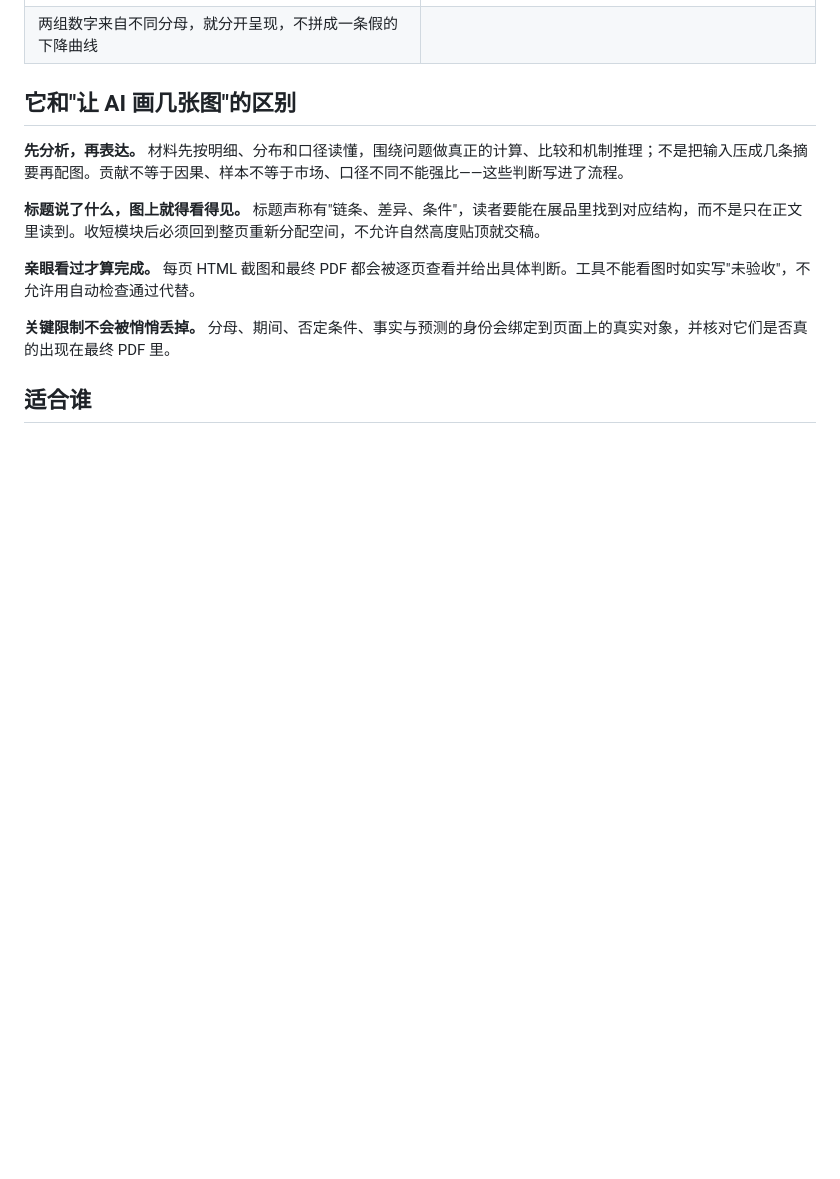
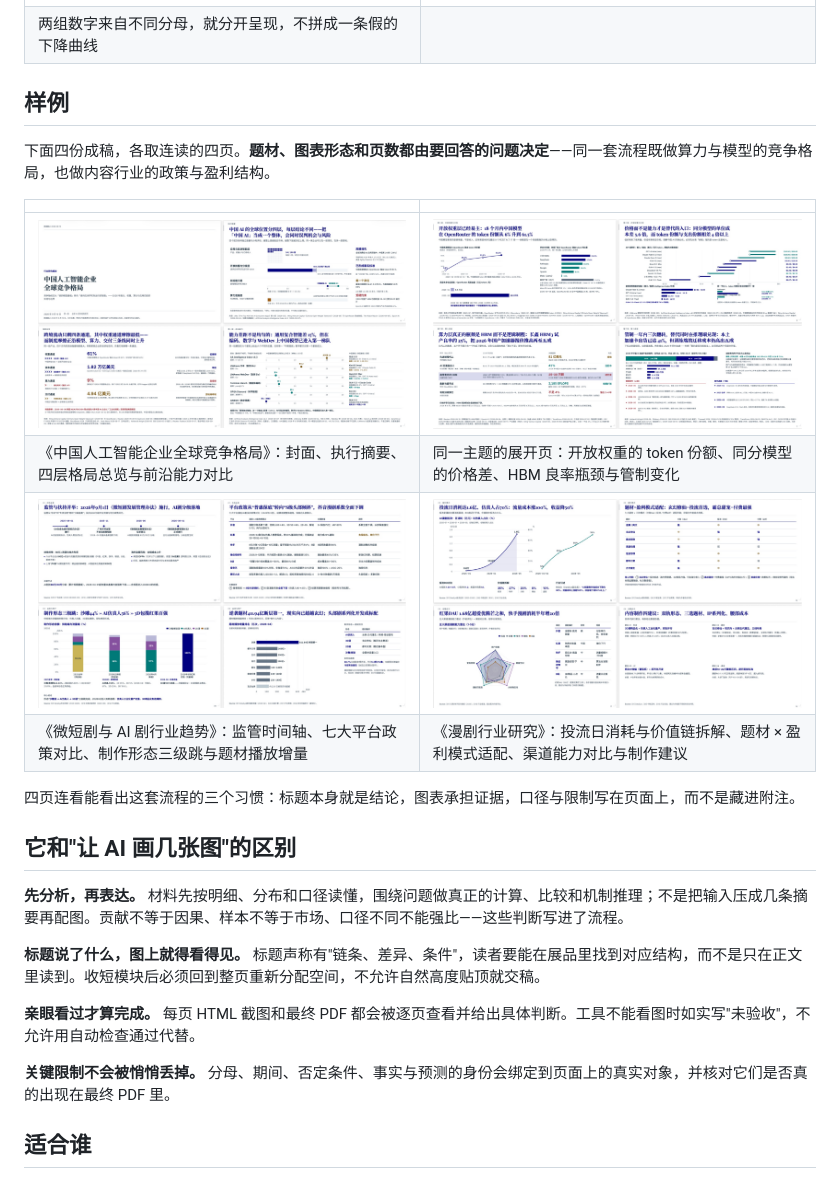
Before and after one commit to ZeroxZhang/consultancy_charts_concise, a Markdown page: consulting_deck_skill_concise/README.md, the part around the change. Drawn GitHub-style; pictures changed too: docs/showcase/sample-1.jpg (added), docs/showcase/sample-2.jpg (added), docs/showcase/sample-3.jpg (added); blank space fills up the shorter version.

Commit message:
docs: 技能 README 增加四份成稿样例截图

```diff
--- a/consulting_deck_skill_concise/README.md
+++ b/consulting_deck_skill_concise/README.md
@@ -18,6 +18,19 @@
 | 两条业务线的机制、能力与风险逐项对照，结论落在同一张画布上 | 大数字配点阵直接给出样本信号，右侧展开它的成立条件 |
 | ![口径分离](../docs/showcase/report-page-caveats.png) | |
 | 两组数字来自不同分母，就分开呈现，不拼成一条假的下降曲线 | |
+
+## 样例
+
+下面四份成稿，各取连读的四页。**题材、图表形态和页数都由要回答的问题决定**——同一套流程既做算力与模型的竞争格局，也做内容行业的政策与盈利结构。
+
+| | |
+|---|---|
+| ![中国人工智能企业全球竞争格局](../docs/showcase/sample-1.jpg) | ![开放权重与算力底座的展开页](../docs/showcase/sample-2.jpg) |
+| 《中国人工智能企业全球竞争格局》：封面、执行摘要、四层格局总览与前沿能力对比 | 同一主题的展开页：开放权重的 token 份额、同分模型的价格差、HBM 良率瓶颈与管制变化 |
+| ![微短剧与 AI 剧的行业趋势](../docs/showcase/sample-3.jpg) | ![漫剧的盈利模式与战略启示](../docs/showcase/sample-4.jpg) |
+| 《微短剧与 AI 剧行业趋势》：监管时间轴、七大平台政策对比、制作形态三级跳与题材播放增量 | 《漫剧行业研究》：投流日消耗与价值链拆解、题材 × 盈利模式适配、渠道能力对比与制作建议 |
+
+四页连看能看出这套流程的三个习惯：标题本身就是结论，图表承担证据，口径与限制写在页面上，而不是藏进附注。
 
 ## 它和"让 AI 画几张图"的区别
 
```
